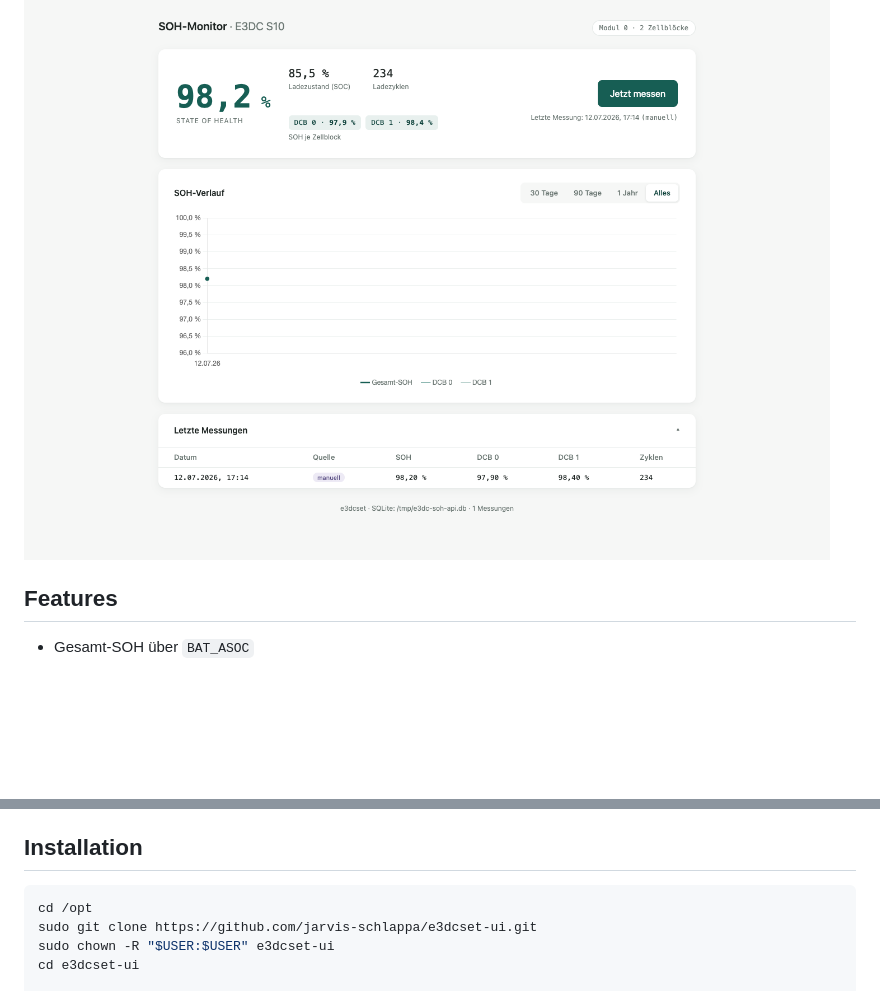
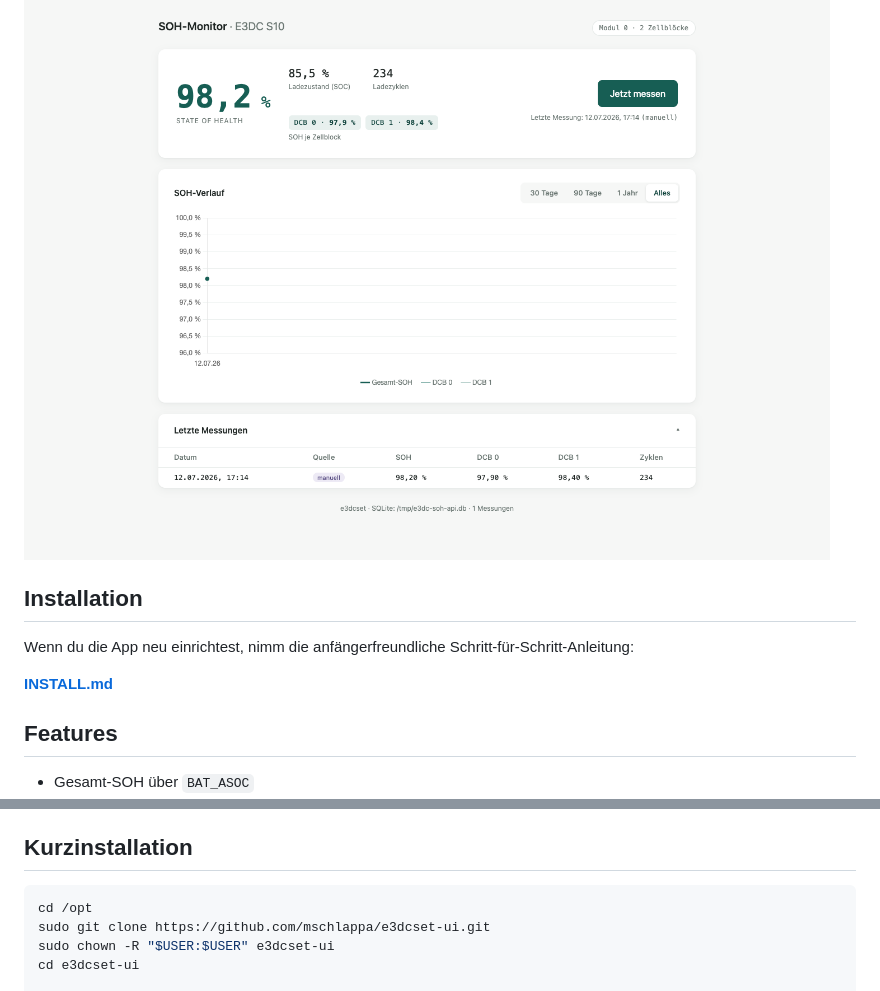
Before and after one commit to mschlappa/e3dcset-ui, a Markdown page: README.md, 2 parts joined by grey strips. Drawn GitHub-style; blank space fills up the shorter version.

Commit message:
docs: add beginner installation guide

````diff
--- a/README.md
+++ b/README.md
@@ -3,6 +3,12 @@
 Lokale Web-App zur Langzeit-Überwachung der Batterie-Gesundheit eines E3DC S10 Hauskraftwerks. Die App nutzt ein bereits installiertes und konfiguriertes [`e3dcset`](https://github.com/mschlappa/e3dcset), speichert jede Messung in SQLite und zeigt den SOH-Verlauf im Browser.
 
 ![Screenshot der E3DC SOH-Monitor Oberfläche](docs/screenshot.png)
+
+## Installation
+
+Wenn du die App neu einrichtest, nimm die anfängerfreundliche Schritt-für-Schritt-Anleitung:
+
+**[INSTALL.md](INSTALL.md)**
 
 ## Features
 
@@ -24,11 +30,11 @@ Lokale Web-App zur Langzeit-Überwachung der Batterie-Gesundheit eines E3DC S10
 - E3DC S10 ist aus dem lokalen Netz erreichbar
 - Optional: `systemd --user` für automatische Messungen
 
-## Installation
+## Kurzinstallation
 
 ```bash
 cd /opt
-sudo git clone https://github.com/jarvis-schlappa/e3dcset-ui.git
+sudo git clone https://github.com/mschlappa/e3dcset-ui.git
 sudo chown -R "$USER:$USER" e3dcset-ui
 cd e3dcset-ui
 
````
Also changed, not shown: INSTALL.md (added, +236 -0 lines).
